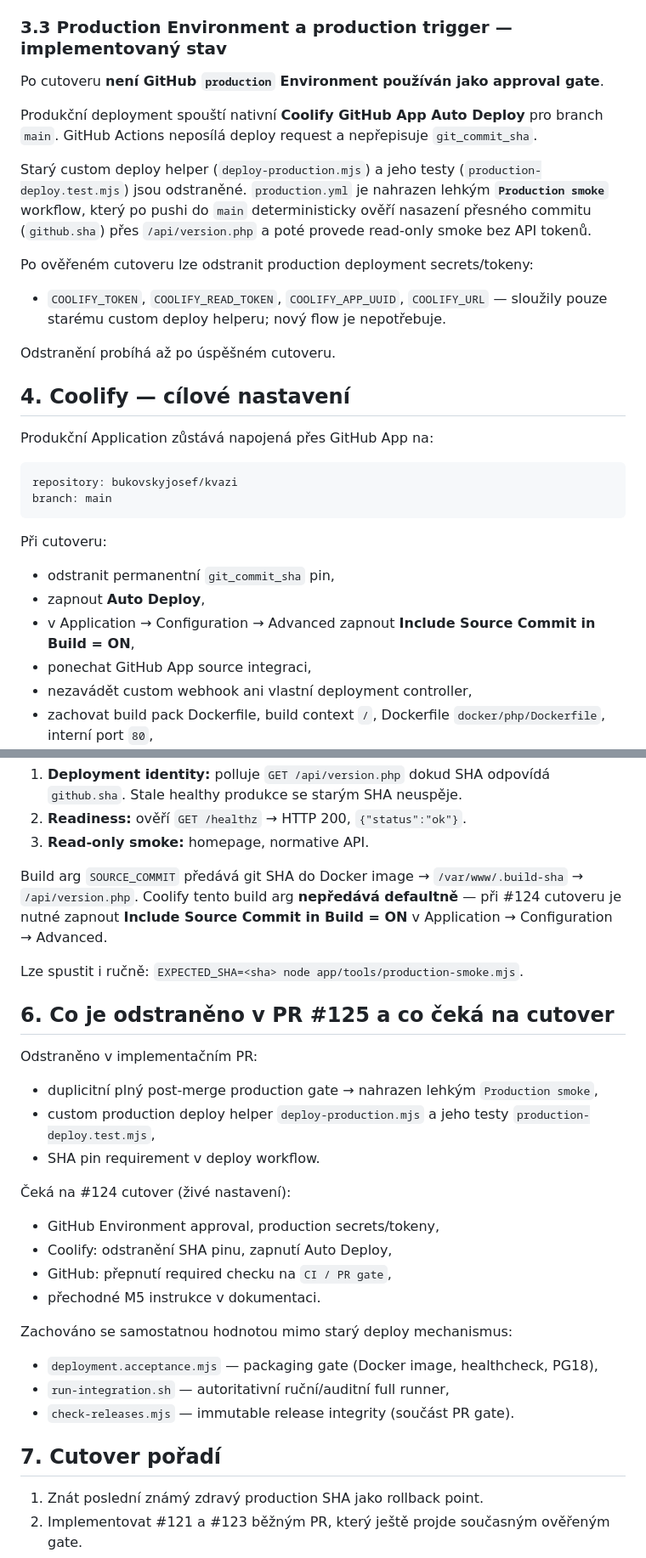
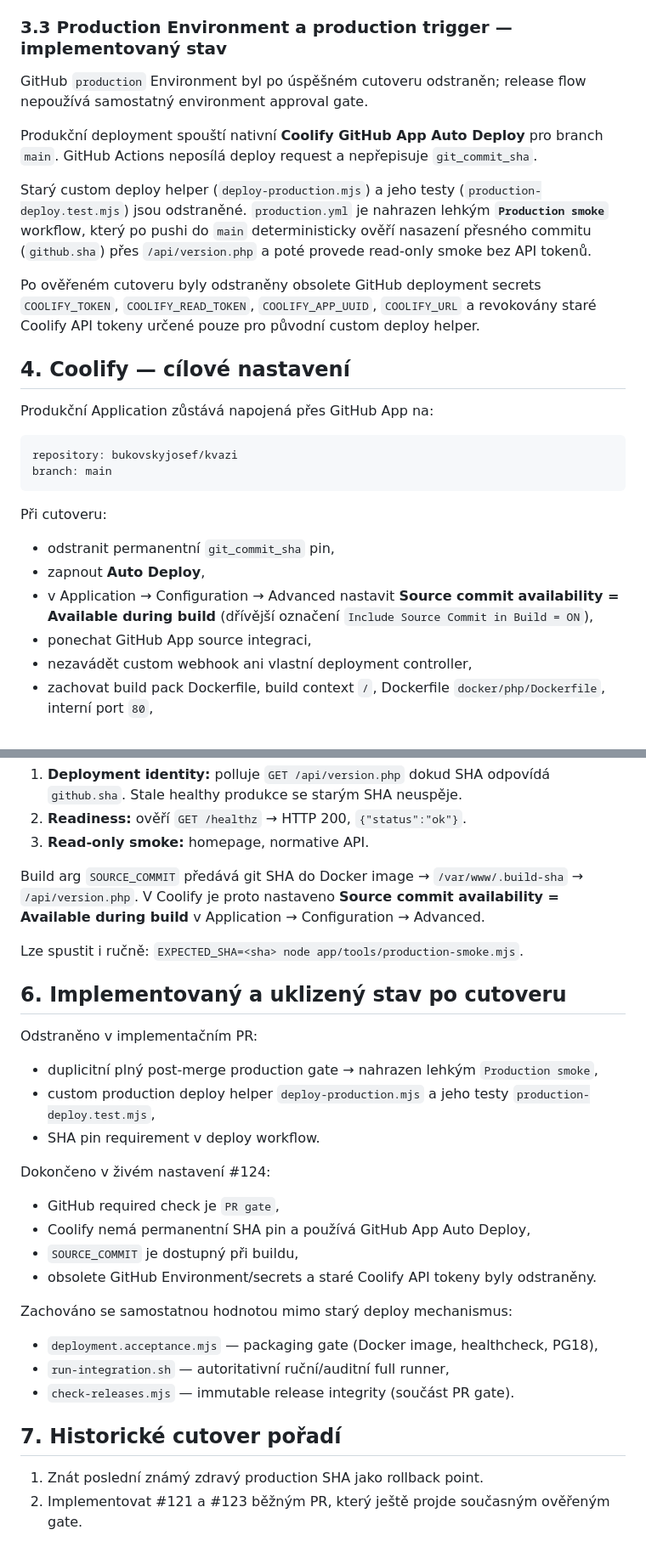
Before and after one commit to bukovskyjosef/kvazi, a Markdown page: docs/operations/cicd-simplification-plan.md, 2 parts joined by grey strips. Shown at 85% size. GitHub-like rendering.

Commit message:
docs: mark CI/CD cutover plan as completed

```diff
--- a/docs/operations/cicd-simplification-plan.md
+++ b/docs/operations/cicd-simplification-plan.md
@@ -71,17 +71,13 @@ Release integrity (`check-releases.mjs`) běží uvnitř `PR gate` — žádný
 
 ### 3.3 Production Environment a production trigger — implementovaný stav
 
-Po cutoveru **není GitHub `production` Environment používán jako approval gate**.
+GitHub `production` Environment byl po úspěšném cutoveru odstraněn; release flow nepoužívá samostatný environment approval gate.
 
 Produkční deployment spouští nativní **Coolify GitHub App Auto Deploy** pro branch `main`. GitHub Actions neposílá deploy request a nepřepisuje `git_commit_sha`.
 
 Starý custom deploy helper (`deploy-production.mjs`) a jeho testy (`production-deploy.test.mjs`) jsou odstraněné. `production.yml` je nahrazen lehkým **`Production smoke`** workflow, který po pushi do `main` deterministicky ověří nasazení přesného commitu (`github.sha`) přes `/api/version.php` a poté provede read-only smoke bez API tokenů.
 
-Po ověřeném cutoveru lze odstranit production deployment secrets/tokeny:
-
-- `COOLIFY_TOKEN`, `COOLIFY_READ_TOKEN`, `COOLIFY_APP_UUID`, `COOLIFY_URL` — sloužily pouze starému custom deploy helperu; nový flow je nepotřebuje.
-
-Odstranění probíhá až po úspěšném cutoveru.
+Po ověřeném cutoveru byly odstraněny obsolete GitHub deployment secrets `COOLIFY_TOKEN`, `COOLIFY_READ_TOKEN`, `COOLIFY_APP_UUID`, `COOLIFY_URL` a revokovány staré Coolify API tokeny určené pouze pro původní custom deploy helper.
 
 ## 4. Coolify — cílové nastavení
 
@@ -96,7 +92,7 @@ Při cutoveru:
 
 - odstranit permanentní `git_commit_sha` pin,
 - zapnout **Auto Deploy**,
-- v Application → Configuration → Advanced zapnout **Include Source Commit in Build = ON**,
+- v Application → Configuration → Advanced nastavit **Source commit availability = Available during build** (dřívější označení `Include Source Commit in Build = ON`),
 - ponechat GitHub App source integraci,
 - nezavádět custom webhook ani vlastní deployment controller,
 - zachovat build pack Dockerfile, build context `/`, Dockerfile `docker/php/Dockerfile`, interní port `80`,
@@ -134,11 +130,11 @@ Post-deploy smoke je implementovaný jako `app/tools/production-smoke.mjs` — t
 2. **Readiness:** ověří `GET /healthz` → HTTP 200, `{"status":"ok"}`.
 3. **Read-only smoke:** homepage, normative API.
 
-Build arg `SOURCE_COMMIT` předává git SHA do Docker image → `/var/www/.build-sha` → `/api/version.php`. Coolify tento build arg **nepředává defaultně** — při #124 cutoveru je nutné zapnout **Include Source Commit in Build = ON** v Application → Configuration → Advanced.
+Build arg `SOURCE_COMMIT` předává git SHA do Docker image → `/var/www/.build-sha` → `/api/version.php`. V Coolify je proto nastaveno **Source commit availability = Available during build** v Application → Configuration → Advanced.
 
 Lze spustit i ručně: `EXPECTED_SHA=<sha> node app/tools/production-smoke.mjs`.
 
-## 6. Co je odstraněno v PR #125 a co čeká na cutover
+## 6. Implementovaný a uklizený stav po cutoveru
 
 Odstraněno v implementačním PR:
 
@@ -146,12 +142,12 @@ Odstraněno v implementačním PR:
 - custom production deploy helper `deploy-production.mjs` a jeho testy `production-deploy.test.mjs`,
 - SHA pin requirement v deploy workflow.
 
-Čeká na #124 cutover (živé nastavení):
+Dokončeno v živém nastavení #124:
 
-- GitHub Environment approval, production secrets/tokeny,
-- Coolify: odstranění SHA pinu, zapnutí Auto Deploy,
-- GitHub: přepnutí required checku na `CI / PR gate`,
-- přechodné M5 instrukce v dokumentaci.
+- GitHub required check je `PR gate`,
+- Coolify nemá permanentní SHA pin a používá GitHub App Auto Deploy,
+- `SOURCE_COMMIT` je dostupný při buildu,
+- obsolete GitHub Environment/secrets a staré Coolify API tokeny byly odstraněny.
 
 Zachováno se samostatnou hodnotou mimo starý deploy mechanismus:
 
@@ -159,7 +155,7 @@ Zachováno se samostatnou hodnotou mimo starý deploy mechanismus:
 - `run-integration.sh` — autoritativní ruční/auditní full runner,
 - `check-releases.mjs` — immutable release integrity (součást PR gate).
 
-## 7. Cutover pořadí
+## 7. Historické cutover pořadí
 
 1. Znát poslední známý zdravý production SHA jako rollback point.
 2. Implementovat #121 a #123 běžným PR, který ještě projde současným ověřeným gate.
```
Also changed, not shown: other parts of docs/operations/cicd-simplification-plan.md (+6 -6 lines).
